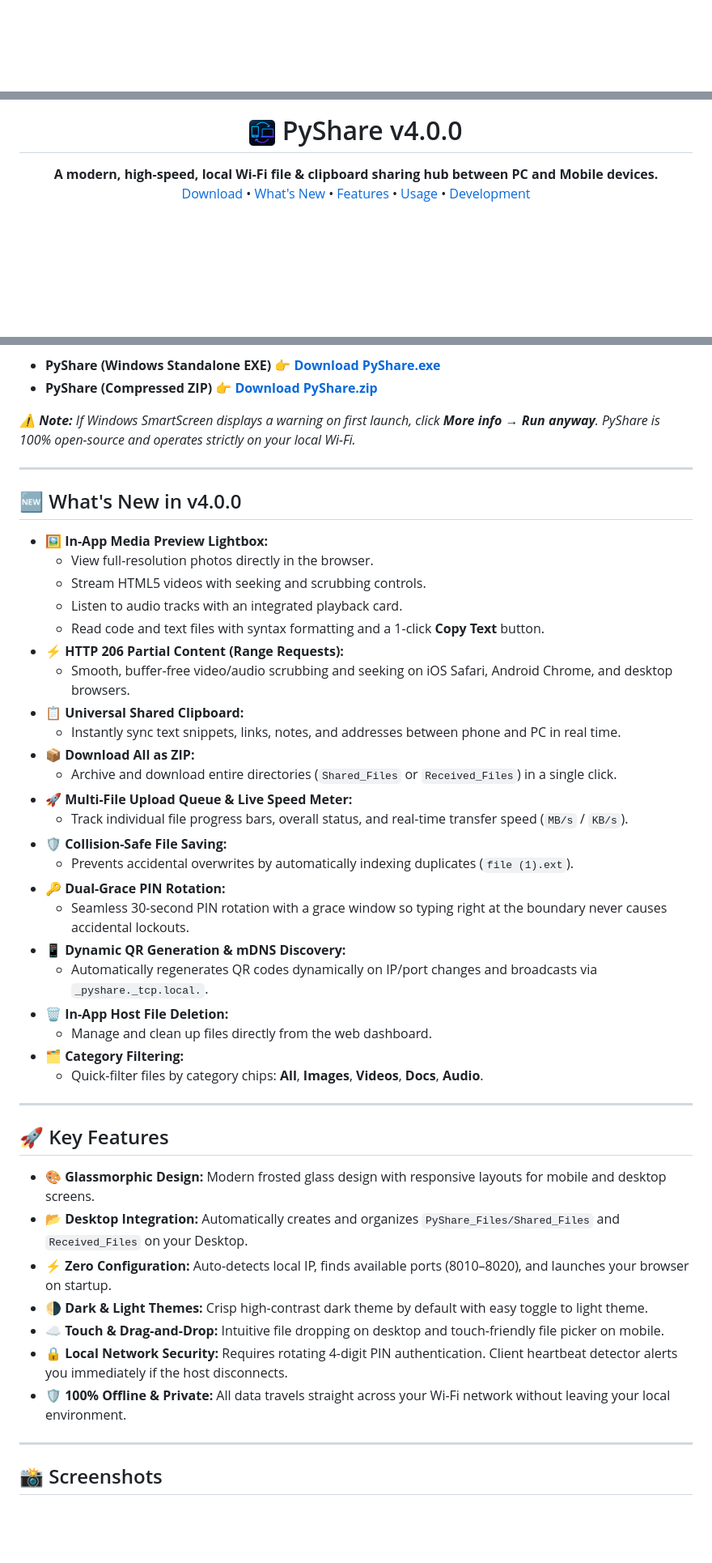
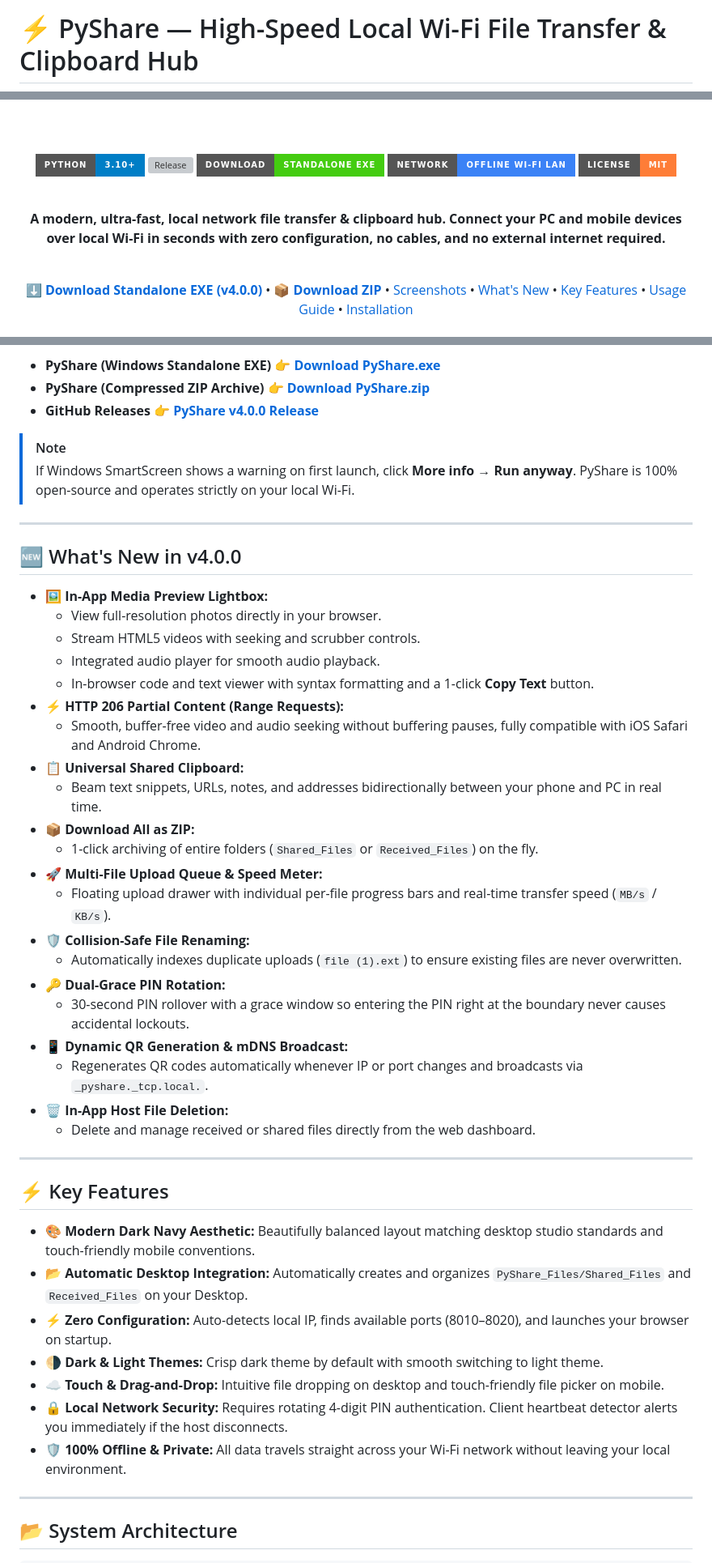
Before and after one commit to pattanayakpratik/PyShare, a Markdown page: README.md, 3 parts joined by grey strips. Shown at 81% size. Drawn GitHub-style; badges without logos; blank space fills up the shorter version; grey boxes are pictures that could not be loaded.

```diff
--- a/README.md
+++ b/README.md
@@ -1,2 +1,5 @@
+# ⚡ PyShare — High-Speed Local Wi-Fi File Transfer & Clipboard Hub
+
 <div align="center">
+
 <img src="Screenshots/banner.png" alt="PyShare Banner" width="100%">
@@ -4,16 +6,19 @@
 
-  <img src="Screenshots/app_icon.png" alt="PyShare Logo" width="32">
-  PyShare v4.0.0
-</h1>
-  <strong>A modern, high-speed, local Wi-Fi file & clipboard sharing hub between PC and Mobile devices.</strong>
+<br/><br/>
 
-  <p>
-    <a href="#-download-standalone-windows-app">Download</a> •
-    <a href="#-whats-new-in-v400">What's New</a> •
-    <a href="#-features">Features</a> •
-    <a href="#%EF%B8%8F-usage-guide">Usage</a> •
-    <a href="#%EF%B8%8F-development--installation">Development</a>
-  </p>
+![Python](https://img.shields.io/badge/Python-3.10%2B-blue?style=for-the-badge&logo=python&logoColor=white)
+![Release](https://img.shields.io/github/v/release/pattanayakpratik/PyShare?style=for-the-badge&logo=github&color=00ffcc)
+![Download](https://img.shields.io/badge/Download-Standalone%20EXE-brightgreen?style=for-the-badge&logo=windows)
+![Network](https://img.shields.io/badge/Network-Offline%20Wi--Fi%20LAN-3b82f6?style=for-the-badge)
+![License](https://img.shields.io/badge/License-MIT-orange?style=for-the-badge)
+
+<br/>
+
+**A modern, ultra-fast, local network file transfer & clipboard hub. Connect your PC and mobile devices over local Wi-Fi in seconds with zero configuration, no cables, and no external internet required.**
+
+<br/>
+
+[⬇️ **Download Standalone EXE (v4.0.0)**](https://github.com/pattanayakpratik/PyShare/releases/download/v4.0.0/PyShare.exe) • [📦 **Download ZIP**](https://github.com/pattanayakpratik/PyShare/releases/download/v4.0.0/PyShare.zip) • [Screenshots](#-screenshots) • [What's New](#-whats-new-in-v400) • [Key Features](#-key-features) • [Usage Guide](#-usage-guide) • [Installation](#-installation-for-developers)
 
 </div>
 
@@ -29,50 +51,50 @@
 
 * **PyShare (Windows Standalone EXE)** 👉 **[Download PyShare.exe](https://github.com/pattanayakpratik/PyShare/releases/download/v4.0.0/PyShare.exe)**
-* **PyShare (Compressed ZIP)** 👉 **[Download PyShare.zip](https://github.com/pattanayakpratik/PyShare/releases/download/v4.0.0/PyShare.zip)**
+* **PyShare (Compressed ZIP Archive)** 👉 **[Download PyShare.zip](https://github.com/pattanayakpratik/PyShare/releases/download/v4.0.0/PyShare.zip)**
+* **GitHub Releases** 👉 **[PyShare v4.0.0 Release](https://github.com/pattanayakpratik/PyShare/releases/tag/v4.0.0)**
 
-*⚠️ **Note:** If Windows SmartScreen displays a warning on first launch, click **More info → Run anyway**. PyShare is 100% open-source and operates strictly on your local Wi-Fi.*
+> [!NOTE]
+> If Windows SmartScreen shows a warning on first launch, click **More info → Run anyway**. PyShare is 100% open-source and operates strictly on your local Wi-Fi.
 
 ---
 
 ## 🆕 What's New in v4.0.0
 
 - 🖼️ **In-App Media Preview Lightbox:**
-  - View full-resolution photos directly in the browser.
-  - Stream HTML5 videos with seeking and scrubbing controls.
-  - Listen to audio tracks with an integrated playback card.
-  - Read code and text files with syntax formatting and a 1-click **Copy Text** button.
+  - View full-resolution photos directly in your browser.
+  - Stream HTML5 videos with seeking and scrubber controls.
+  - Integrated audio player for smooth audio playback.
+  - In-browser code and text viewer with syntax formatting and a 1-click **Copy Text** button.
 - ⚡ **HTTP 206 Partial Content (Range Requests):**
-  - Smooth, buffer-free video/audio scrubbing and seeking on iOS Safari, Android Chrome, and desktop browsers.
+  - Smooth, buffer-free video and audio seeking without buffering pauses, fully compatible with iOS Safari and Android Chrome.
 - 📋 **Universal Shared Clipboard:**
-  - Instantly sync text snippets, links, notes, and addresses between phone and PC in real time.
+  - Beam text snippets, URLs, notes, and addresses bidirectionally between your phone and PC in real time.
 - 📦 **Download All as ZIP:**
-  - Archive and download entire directories (`Shared_Files` or `Received_Files`) in a single click.
-- 🚀 **Multi-File Upload Queue & Live Speed Meter:**
-  - Track individual file progress bars, overall status, and real-time transfer speed (`MB/s` / `KB/s`).
-- 🛡️ **Collision-Safe File Saving:**
-  - Prevents accidental overwrites by automatically indexing duplicates (`file (1).ext`).
+  - 1-click archiving of entire folders (`Shared_Files` or `Received_Files`) on the fly.
+- 🚀 **Multi-File Upload Queue & Speed Meter:**
+  - Floating upload drawer with individual per-file progress bars and real-time transfer speed (`MB/s` / `KB/s`).
+- 🛡️ **Collision-Safe File Renaming:**
+  - Automatically indexes duplicate uploads (`file (1).ext`) to ensure existing files are never overwritten.
 - 🔑 **Dual-Grace PIN Rotation:**
-  - Seamless 30-second PIN rotation with a grace window so typing right at the boundary never causes accidental lockouts.
-- 📱 **Dynamic QR Generation & mDNS Discovery:**
-  - Automatically regenerates QR codes dynamically on IP/port changes and broadcasts via `_pyshare._tcp.local.`.
+  - 30-second PIN rollover with a grace window so entering the PIN right at the boundary never causes accidental lockouts.
+- 📱 **Dynamic QR Generation & mDNS Broadcast:**
+  - Regenerates QR codes automatically whenever IP or port changes and broadcasts via `_pyshare._tcp.local.`.
 - 🗑️ **In-App Host File Deletion:**
-  - Manage and clean up files directly from the web dashboard.
-- 🗂️ **Category Filtering:**
-  - Quick-filter files by category chips: **All**, **Images**, **Videos**, **Docs**, **Audio**.
+  - Delete and manage received or shared files directly from the web dashboard.
 
 ---
 
-## 🚀 Key Features
+## ⚡ Key Features
 
-- **🎨 Glassmorphic Design:** Modern frosted glass design with responsive layouts for mobile and desktop screens.
-- **📂 Desktop Integration:** Automatically creates and organizes `PyShare_Files/Shared_Files` and `Received_Files` on your Desktop.
+- **🎨 Modern Dark Navy Aesthetic:** Beautifully balanced layout matching desktop studio standards and touch-friendly mobile conventions.
+- **📂 Automatic Desktop Integration:** Automatically creates and organizes `PyShare_Files/Shared_Files` and `Received_Files` on your Desktop.
 - **⚡ Zero Configuration:** Auto-detects local IP, finds available ports (8010–8020), and launches your browser on startup.
-- **🌗 Dark & Light Themes:** Crisp high-contrast dark theme by default with easy toggle to light theme.
+- **🌗 Dark & Light Themes:** Crisp dark theme by default with smooth switching to light theme.
 - **☁️ Touch & Drag-and-Drop:** Intuitive file dropping on desktop and touch-friendly file picker on mobile.
 - **🔒 Local Network Security:** Requires rotating 4-digit PIN authentication. Client heartbeat detector alerts you immediately if the host disconnects.
 - **🛡️ 100% Offline & Private:** All data travels straight across your Wi-Fi network without leaving your local environment.
 
 ---
 
-## 📸 Screenshots
+## 📂 System Architecture
 
```
Also changed, not shown: other parts of README.md (+80 -31 lines), app_icon.png (added), 3 other files.
